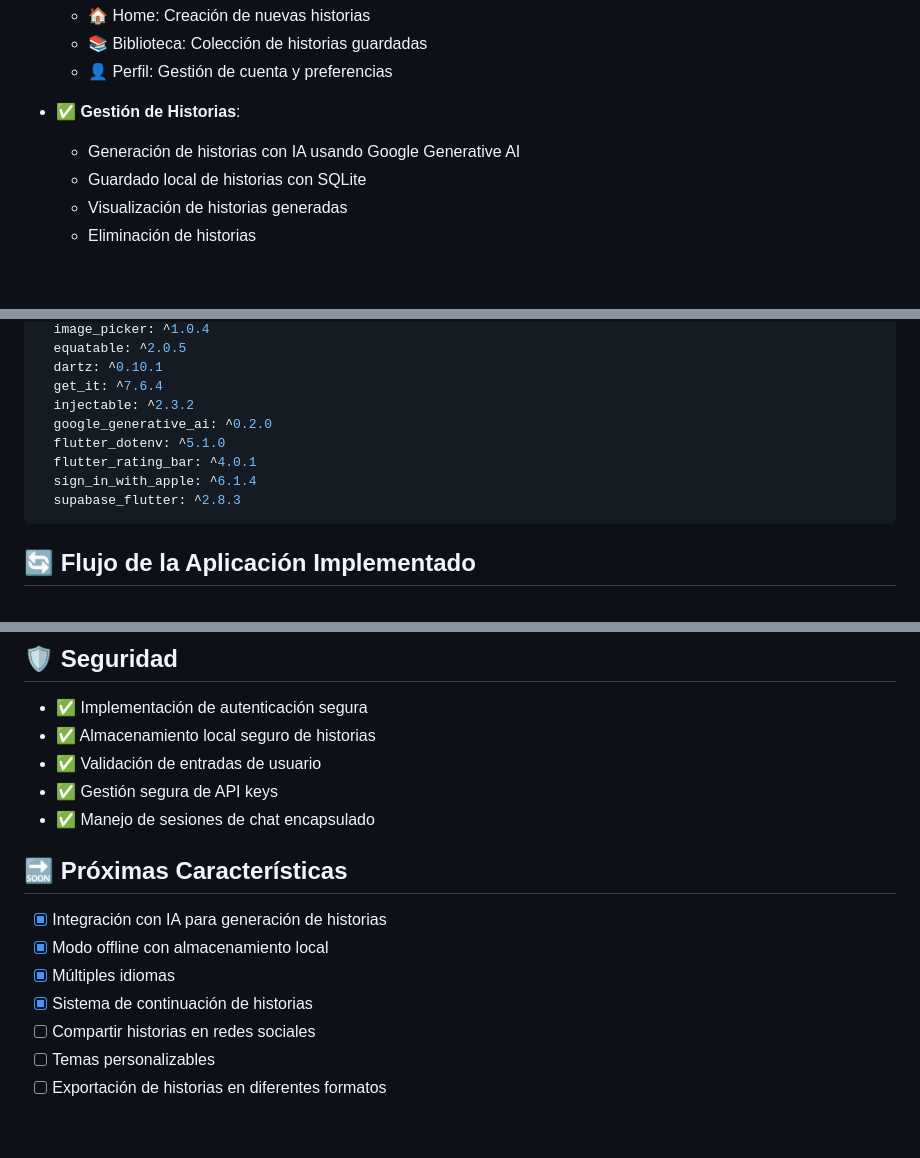
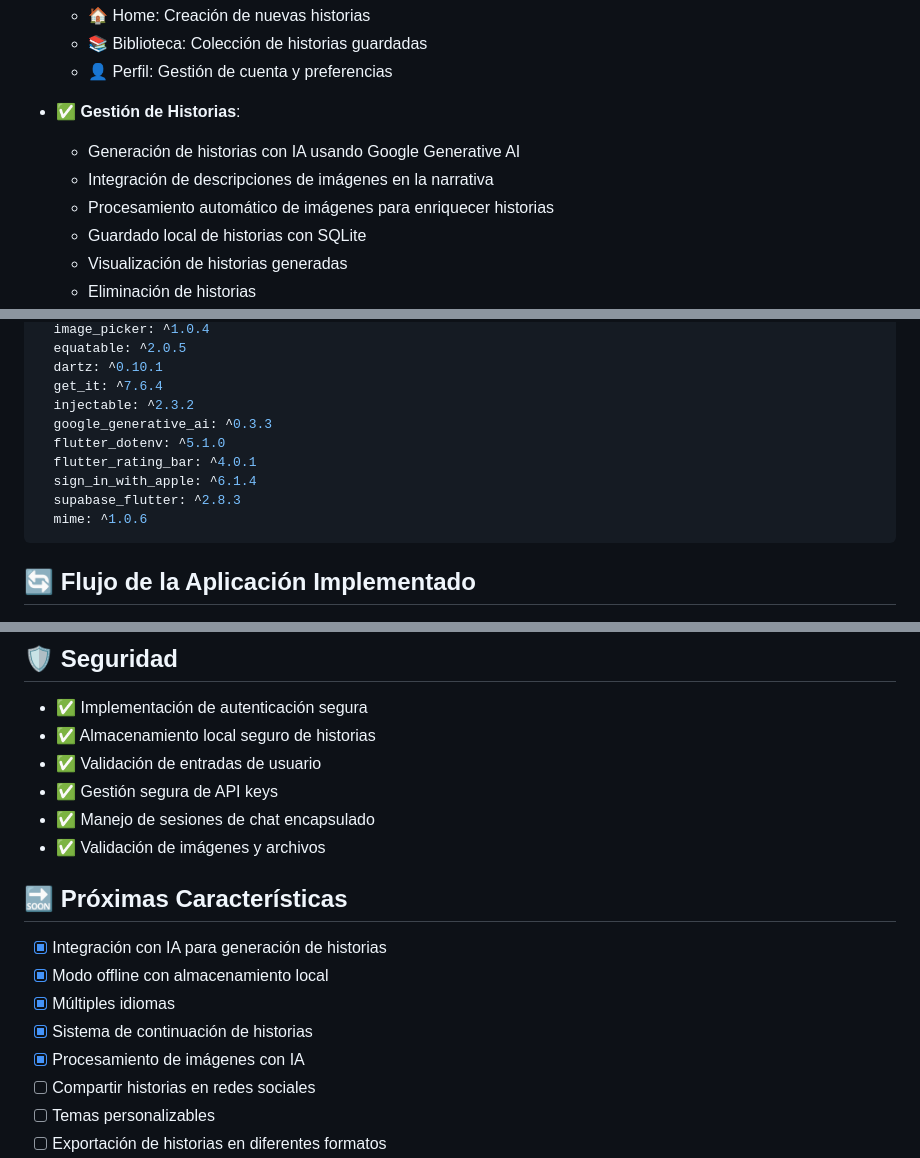
Before and after one commit to Hansleonel/storysparks, a Markdown page: README.md, 3 parts joined by grey strips. GitHub-like rendering; blank space fills up the shorter version.

````diff
--- a/README.md
+++ b/README.md
@@ -20,6 +20,8 @@ StorySparks es una aplicación móvil desarrollada en Flutter que transforma rec
 - ✅ **Gestión de Historias**:
 
   - Generación de historias con IA usando Google Generative AI
+  - Integración de descripciones de imágenes en la narrativa
+  - Procesamiento automático de imágenes para enriquecer historias
   - Guardado local de historias con SQLite
   - Visualización de historias generadas
   - Eliminación de historias
@@ -177,11 +193,12 @@ dependencies:
   dartz: ^0.10.1
   get_it: ^7.6.4
   injectable: ^2.3.2
-  google_generative_ai: ^0.2.0
+  google_generative_ai: ^0.3.3
   flutter_dotenv: ^5.1.0
   flutter_rating_bar: ^4.0.1
   sign_in_with_apple: ^6.1.4
   supabase_flutter: ^2.8.3
+  mime: ^1.0.6
 ```
 
 ## 🔄 Flujo de la Aplicación Implementado
@@ -216,6 +234,7 @@ dependencies:
 - ✅ Validación de entradas de usuario
 - ✅ Gestión segura de API keys
 - ✅ Manejo de sesiones de chat encapsulado
+- ✅ Validación de imágenes y archivos
 
 ## 🔜 Próximas Características
 
@@ -223,6 +242,7 @@ dependencies:
 - [x] Modo offline con almacenamiento local
 - [x] Múltiples idiomas
 - [x] Sistema de continuación de historias
+- [x] Procesamiento de imágenes con IA
 - [ ] Compartir historias en redes sociales
 - [ ] Temas personalizables
 - [ ] Exportación de historias en diferentes formatos
````
Also changed, not shown: other parts of README.md (+19 -4 lines).
